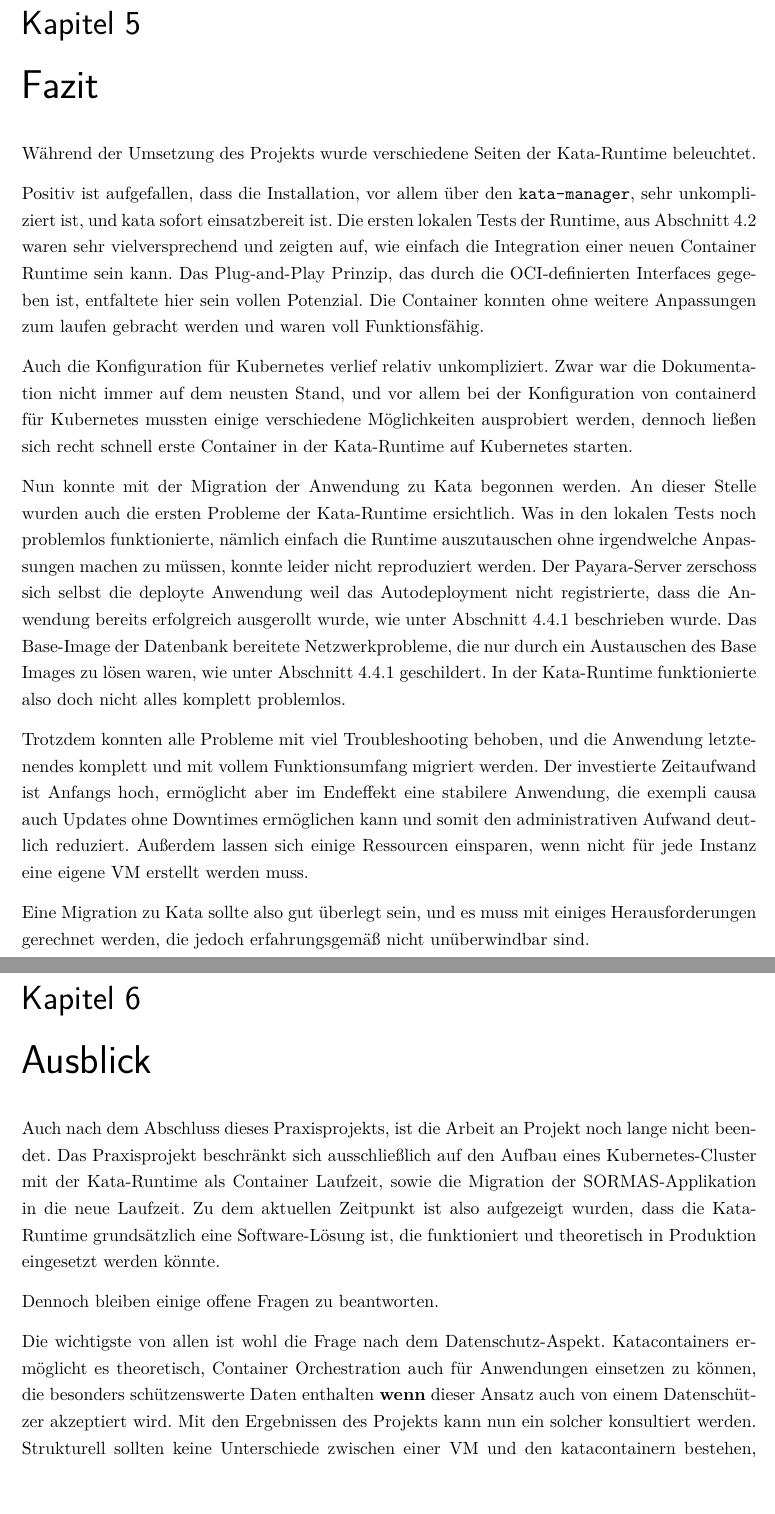
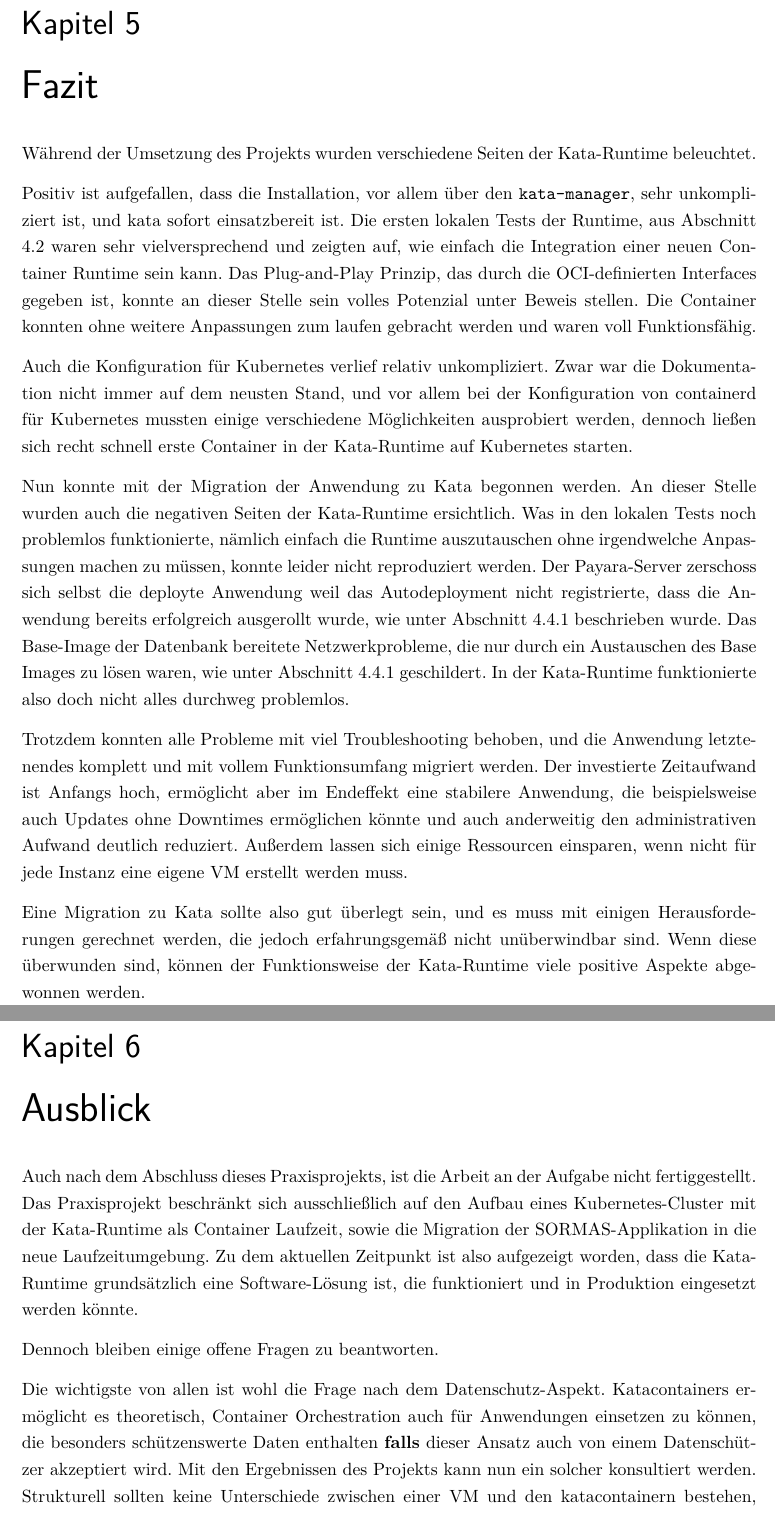
Before and after one commit to robbmue/praxisprojekt, a LaTeX book (Hauptdokument.tex, which reads Kapitel/Ausblick/ausblick.tex, Kapitel/Fazit/fazit.tex): two parts of pages 44 and 45 of 65, joined at a grey line, cut so that both start at the same text. Compiled offline with pdfLaTeX.

Commit message:
CHANGED the rest

```diff
--- a/Kapitel/Ausblick/ausblick.tex
+++ b/Kapitel/Ausblick/ausblick.tex
@@ -1,13 +1,13 @@
 \chapter{Ausblick}
 
-Auch nach dem Abschluss dieses Praxisprojekts, ist die Arbeit an Projekt noch lange nicht beendet.
-Das Praxisprojekt beschränkt sich ausschließlich auf den Aufbau eines Kubernetes-Cluster mit der Kata-Runtime als Container Laufzeit, sowie die Migration der \ac{SORMAS}-Applikation in die neue Laufzeit.
-Zu dem aktuellen Zeitpunkt ist also aufgezeigt wurden, dass die Kata-Runtime grundsätzlich eine Software-Lösung ist, die funktioniert und theoretisch in Produktion eingesetzt werden könnte.
+Auch nach dem Abschluss dieses Praxisprojekts, ist die Arbeit an der Aufgabe nicht fertiggestellt.
+Das Praxisprojekt beschränkt sich ausschließlich auf den Aufbau eines Kubernetes-Cluster mit der Kata-Runtime als Container Laufzeit, sowie die Migration der \ac{SORMAS}-Applikation in die neue Laufzeitumgebung.
+Zu dem aktuellen Zeitpunkt ist also aufgezeigt worden, dass die Kata-Runtime grundsätzlich eine Software-Lösung ist, die funktioniert und in Produktion eingesetzt werden könnte.
 
 Dennoch bleiben einige offene Fragen zu beantworten.
 
 Die wichtigste von allen ist wohl die Frage nach dem Datenschutz-Aspekt.
-Katacontainers ermöglicht es theoretisch, Container Orchestration auch für Anwendungen einsetzen zu können, die besonders schützenswerte Daten enthalten \textbf{wenn} dieser Ansatz auch von einem Datenschützer akzeptiert wird.
+Katacontainers ermöglicht es theoretisch, Container Orchestration auch für Anwendungen einsetzen zu können, die besonders schützenswerte Daten enthalten \textbf{falls} dieser Ansatz auch von einem Datenschützer akzeptiert wird.
 Mit den Ergebnissen des Projekts kann nun ein solcher konsultiert werden.
 Strukturell sollten keine Unterschiede zwischen einer VM und den katacontainern bestehen, trotzdem ist es wichtig dies von einem Experten bestätigen zu lassen.
 
--- a/Kapitel/Fazit/fazit.tex
+++ b/Kapitel/Fazit/fazit.tex
@@ -1,24 +1,25 @@
 \chapter{Fazit}
 
-Während der Umsetzung des Projekts wurde verschiedene Seiten der Kata-Runtime beleuchtet.
+Während der Umsetzung des Projekts wurden verschiedene Seiten der Kata-Runtime beleuchtet.
 
 Positiv ist aufgefallen, dass die Installation, vor allem über den \texttt{kata-manager}, sehr unkompliziert ist, und kata sofort einsatzbereit ist.
 Die ersten lokalen Tests der Runtime, aus Abschnitt \ref{ref:lokale_kata_tests} waren sehr vielversprechend und zeigten auf, wie einfach die Integration einer neuen Container Runtime sein kann.
-Das Plug-and-Play Prinzip, das durch die \ac{OCI}-definierten Interfaces gegeben ist, entfaltete hier sein vollen Potenzial.
+Das Plug-and-Play Prinzip, das durch die \ac{OCI}-definierten Interfaces gegeben ist, konnte an dieser Stelle sein volles Potenzial unter Beweis stellen.
 Die Container konnten ohne weitere Anpassungen zum laufen gebracht werden und waren voll Funktionsfähig.
 
 Auch die Konfiguration für Kubernetes verlief relativ unkompliziert.
 Zwar war die Dokumentation nicht immer auf dem neusten Stand, und vor allem bei der Konfiguration von containerd für Kubernetes mussten einige verschiedene Möglichkeiten ausprobiert werden, dennoch ließen sich recht schnell erste Container in der Kata-Runtime auf Kubernetes starten.
 
 Nun konnte mit der Migration der Anwendung zu Kata begonnen werden.
-An dieser Stelle wurden auch die ersten Probleme der Kata-Runtime ersichtlich.
+An dieser Stelle wurden auch die negativen Seiten der Kata-Runtime ersichtlich.
 Was in den lokalen Tests noch problemlos funktionierte, nämlich einfach die Runtime auszutauschen ohne irgendwelche Anpassungen machen zu müssen, konnte leider nicht reproduziert werden.
 Der Payara-Server zerschoss sich selbst die deployte Anwendung weil das Autodeployment nicht registrierte, dass die Anwendung bereits erfolgreich ausgerollt wurde, wie unter Abschnitt \ref{ref:payara_kata} beschrieben wurde.
 Das Base-Image der Datenbank bereitete Netzwerkprobleme, die nur durch ein Austauschen des Base Images zu lösen waren, wie unter Abschnitt \ref{ref:payara_kata} geschildert.
-In der Kata-Runtime funktionierte also doch nicht alles komplett problemlos.
+In der Kata-Runtime funktionierte also doch nicht alles durchweg problemlos.
 
 Trotzdem konnten alle Probleme mit viel Troubleshooting behoben, und die Anwendung letztenendes komplett und mit vollem Funktionsumfang migriert werden.
-Der investierte Zeitaufwand ist Anfangs hoch, ermöglicht aber im Endeffekt eine stabilere Anwendung, die exempli causa auch Updates ohne Downtimes ermöglichen kann und somit den administrativen Aufwand deutlich reduziert.
+Der investierte Zeitaufwand ist Anfangs hoch, ermöglicht aber im Endeffekt eine stabilere Anwendung, die beispielsweise auch Updates ohne Downtimes ermöglichen könnte und auch anderweitig den administrativen Aufwand deutlich reduziert.
 Außerdem lassen sich einige Ressourcen einsparen, wenn nicht für jede Instanz eine eigene \ac{VM} erstellt werden muss.
 
-Eine Migration zu Kata sollte also gut überlegt sein, und es muss mit einiges Herausforderungen gerechnet werden, die jedoch erfahrungsgemäß nicht unüberwindbar sind.
+Eine Migration zu Kata sollte also gut überlegt sein, und es muss mit einigen Herausforderungen gerechnet werden, die jedoch erfahrungsgemäß nicht unüberwindbar sind.
+Wenn diese überwunden sind, können der Funktionsweise der Kata-Runtime viele positive Aspekte abgewonnen werden.
```
Also changed, not shown: Appendix/netzlink.tex (+1 -1 lines), Kapitel/Ausblick/ausblick.tex (2 more changed lines).
